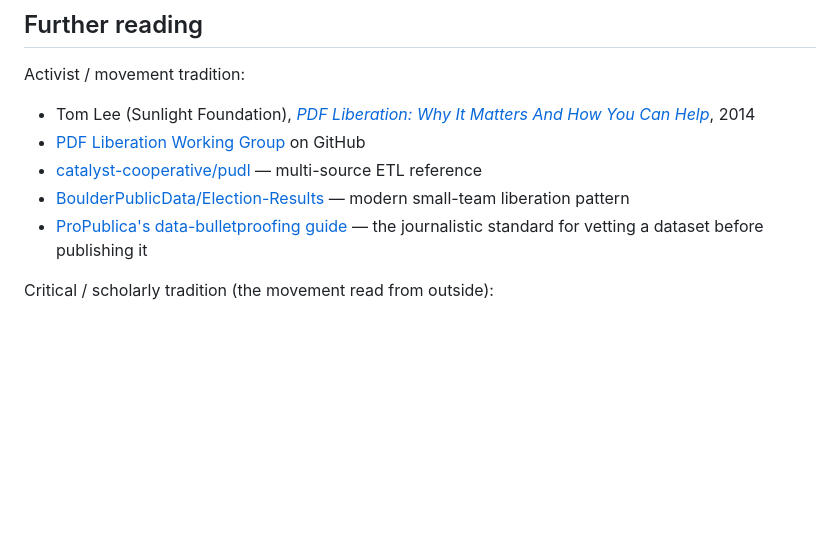
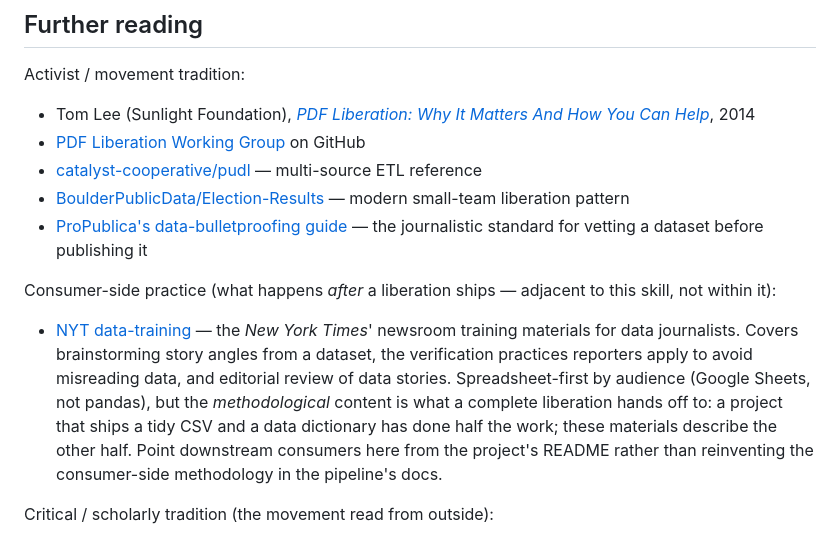
Before and after one commit to bbrewington/fork--data-liberation-skill, a Markdown page: references/movement-history.md, the part around the change. GitHub-like rendering; blank space fills up the shorter version.

Commit message:
Add NYT data-training pointer to Further reading
One paragraph in movement-history.md's Further reading section,
under a new "Consumer-side practice" category, naming the NYT
data-training repo as the canonical newsroom reference for what
journalists do *after* a liberation ships — story brainstorming,
verification practices that prevent misreading, editorial review.

The pointer is deliberately small. NYT's stack is spreadsheets, not
this skill's pandas/R/DuckDB, and the story-finding methodology is
downstream of CRISP-DM deployment where this skill stops. But the
liberation project's output *is* the input to that downstream
craft, so a pointer to canonical material rather than reinventing
the consumer-side methodology in the skill's docs is the right
move.

Companion change in the template repo: a "Find stories in it"
sub-section in the project README that points downstream consumers
at the same NYT materials from the consumer-facing surface.

Co-Authored-By: Claude Opus 4.7 (1M context) <noreply@anthropic.com>

```diff
--- a/references/movement-history.md
+++ b/references/movement-history.md
@@ -197,6 +197,9 @@ Activist / movement tradition:
 - [BoulderPublicData/Election-Results](https://github.com/BoulderPublicData/Election-Results) — modern small-team liberation pattern
 - [ProPublica's data-bulletproofing guide](https://github.com/propublica/guides/blob/master/data-bulletproofing.md) — the journalistic standard for vetting a dataset before publishing it
 
+Consumer-side practice (what happens *after* a liberation ships — adjacent to this skill, not within it):
+- [NYT data-training](https://github.com/nytimes/data-training) — the *New York Times*' newsroom training materials for data journalists. Covers brainstorming story angles from a dataset, the verification practices reporters apply to avoid misreading data, and editorial review of data stories. Spreadsheet-first by audience (Google Sheets, not pandas), but the *methodological* content is what a complete liberation hands off to: a project that ships a tidy CSV and a data dictionary has done half the work; these materials describe the other half. Point downstream consumers here from the project's README rather than reinventing the consumer-side methodology in the pipeline's docs.
+
 Critical / scholarly tradition (the movement read from outside):
 - Schrock, *Civic hacking as data activism and advocacy: A history from publicity to open government data*, *New Media & Society*, 2016 — civic hacking's pre-2010 history
 - Baack, *Datafication and empowerment: How the open data movement re-articulates notions of democracy, participation, and journalism*, *Big Data & Society*, 2015 — open-source modulation framework
```
